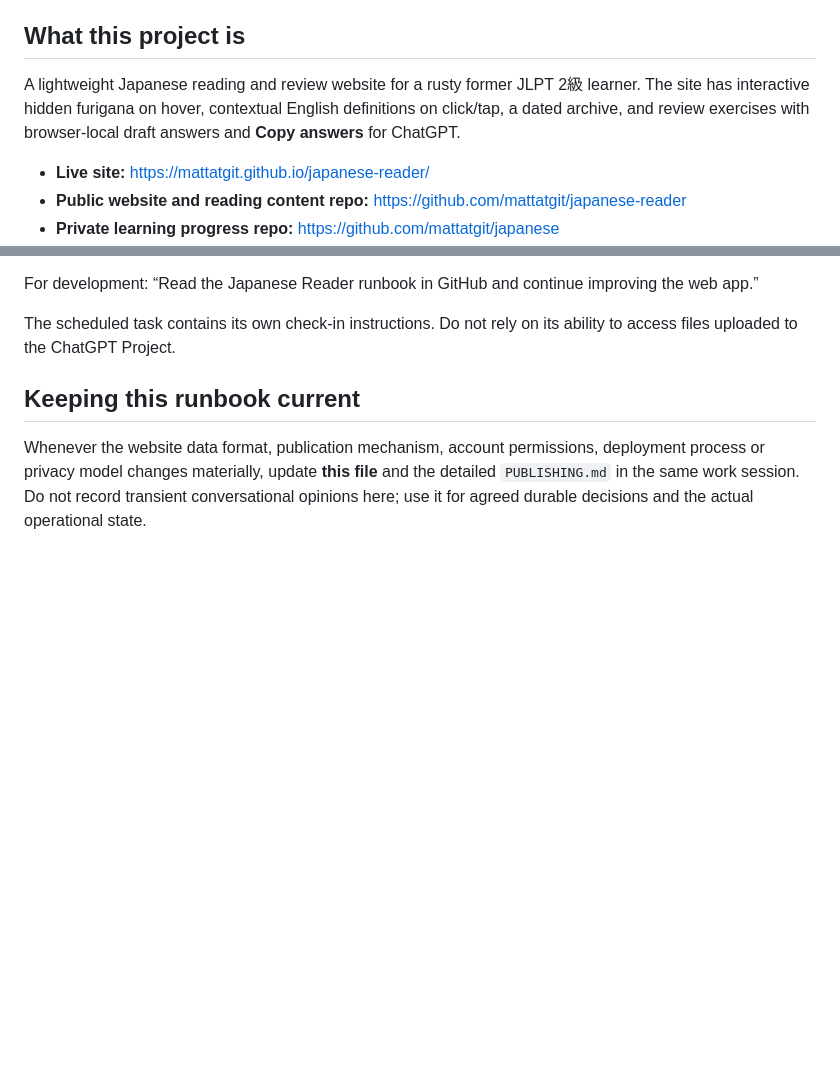
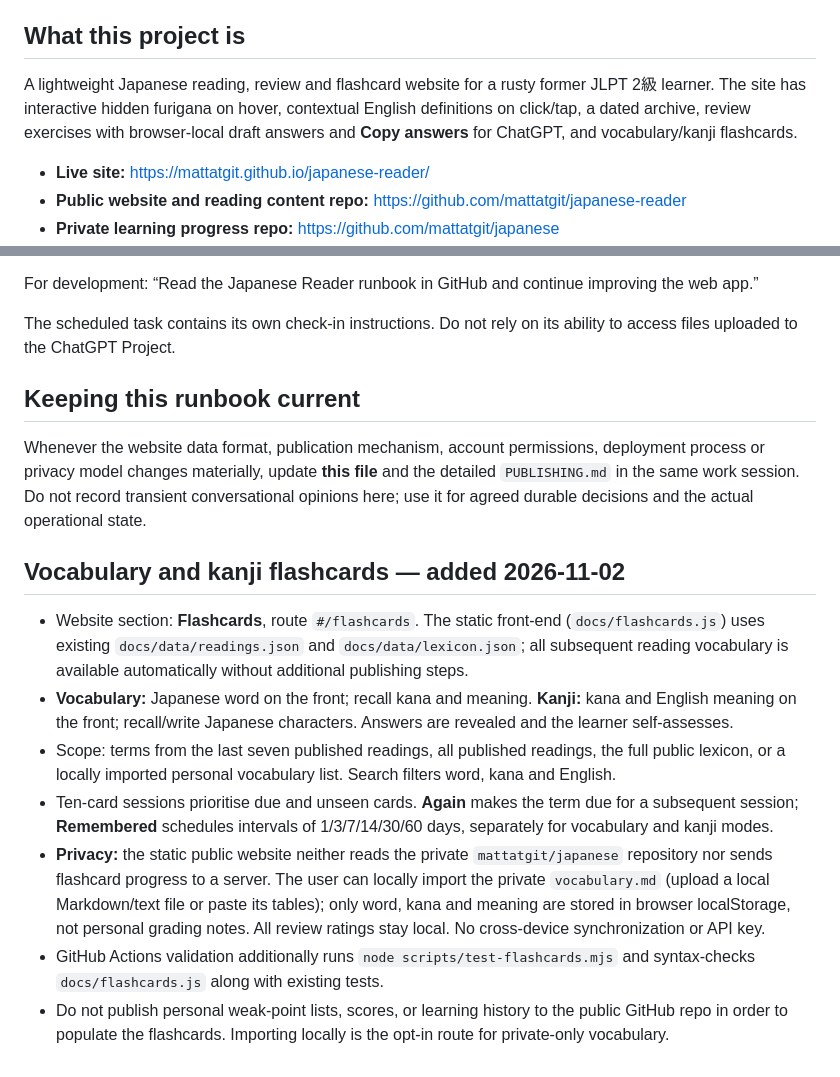
Before and after one commit to mattatgit/japanese-reader, a Markdown page: PROJECT_CONTEXT.md, 2 parts joined by grey strips. Rendered like a GitHub page; blank space fills up the shorter version.

Commit message:
Document privacy-preserving vocabulary and kanji flashcard workflow

```diff
--- a/PROJECT_CONTEXT.md
+++ b/PROJECT_CONTEXT.md
@@ -4,7 +4,7 @@
 
 ## What this project is
 
-A lightweight Japanese reading and review website for a rusty former JLPT 2級 learner. The site has interactive hidden furigana on hover, contextual English definitions on click/tap, a dated archive, and review exercises with browser-local draft answers and **Copy answers** for ChatGPT.
+A lightweight Japanese reading, review and flashcard website for a rusty former JLPT 2級 learner. The site has interactive hidden furigana on hover, contextual English definitions on click/tap, a dated archive, review exercises with browser-local draft answers and **Copy answers** for ChatGPT, and vocabulary/kanji flashcards.
 
 - **Live site:** https://mattatgit.github.io/japanese-reader/
 - **Public website and reading content repo:** https://github.com/mattatgit/japanese-reader
@@ -58,3 +58,13 @@ The scheduled task contains its own check-in instructions. Do not rely on its ab
 ## Keeping this runbook current
 
 Whenever the website data format, publication mechanism, account permissions, deployment process or privacy model changes materially, update **this file** and the detailed `PUBLISHING.md` in the same work session. Do not record transient conversational opinions here; use it for agreed durable decisions and the actual operational state.
+
+## Vocabulary and kanji flashcards — added 2026-11-02
+
+- Website section: **Flashcards**, route `#/flashcards`. The static front-end (`docs/flashcards.js`) uses existing `docs/data/readings.json` and `docs/data/lexicon.json`; all subsequent reading vocabulary is available automatically without additional publishing steps.
+- **Vocabulary:** Japanese word on the front; recall kana and meaning. **Kanji:** kana and English meaning on the front; recall/write Japanese characters. Answers are revealed and the learner self-assesses.
+- Scope: terms from the last seven published readings, all published readings, the full public lexicon, or a locally imported personal vocabulary list. Search filters word, kana and English.
+- Ten-card sessions prioritise due and unseen cards. **Again** makes the term due for a subsequent session; **Remembered** schedules intervals of 1/3/7/14/30/60 days, separately for vocabulary and kanji modes.
+- **Privacy:** the static public website neither reads the private `mattatgit/japanese` repository nor sends flashcard progress to a server. The user can locally import the private `vocabulary.md` (upload a local Markdown/text file or paste its tables); only word, kana and meaning are stored in browser localStorage, not personal grading notes. All review ratings stay local. No cross-device synchronization or API key.
+- GitHub Actions validation additionally runs `node scripts/test-flashcards.mjs` and syntax-checks `docs/flashcards.js` along with existing tests.
+- Do not publish personal weak-point lists, scores, or learning history to the public GitHub repo in order to populate the flashcards. Importing locally is the opt-in route for private-only vocabulary.
```
